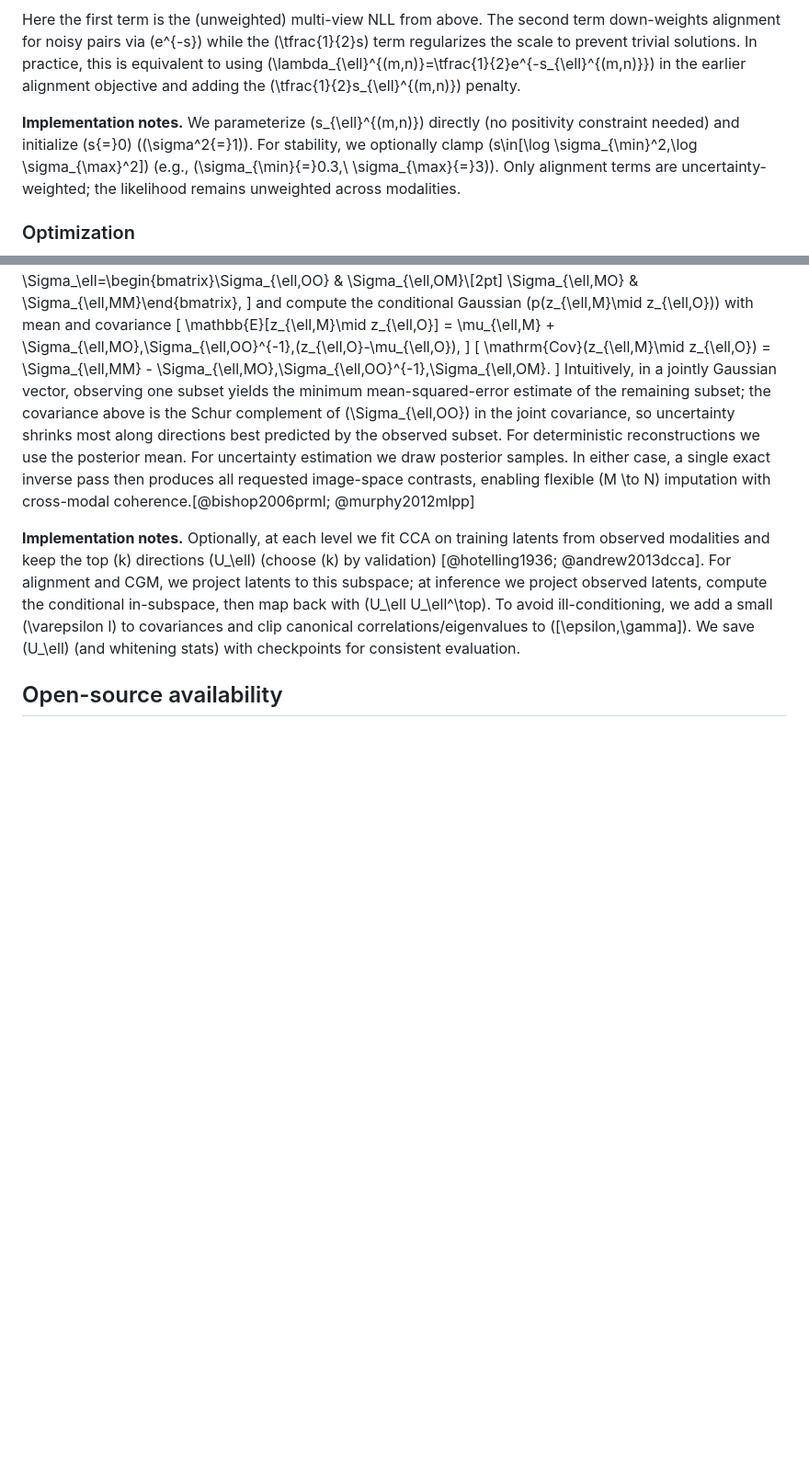
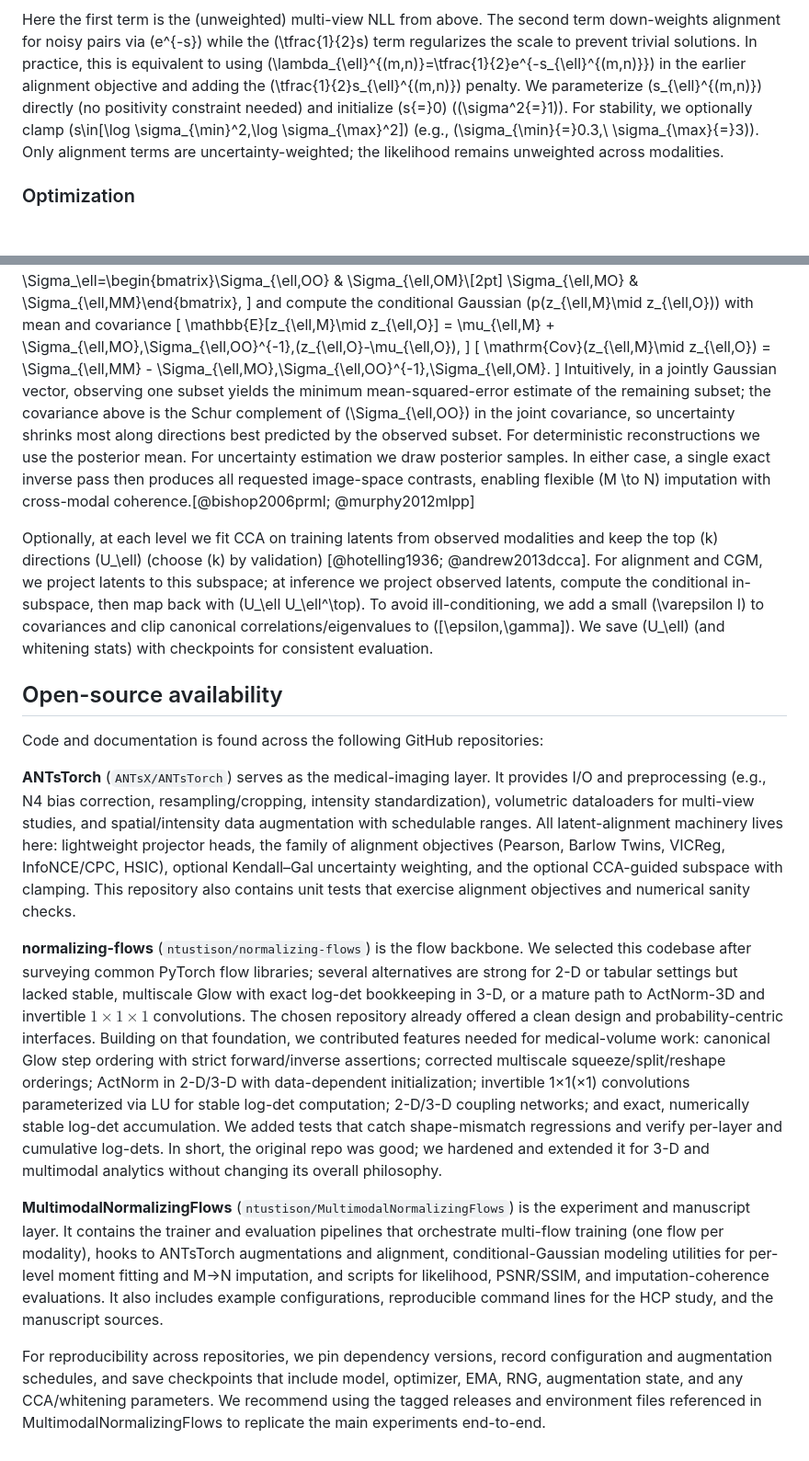
Before and after one commit to ntustison/LAMNrFlows, a Markdown page: Manuscript/methods.md, 2 parts joined by grey strips. Shown at 92% size. GitHub-like rendering; blank space fills up the shorter version.

Commit message:
ENH:  Open source availability

```diff
--- a/Manuscript/methods.md
+++ b/Manuscript/methods.md
@@ -123,8 +123,7 @@ term down-weights alignment for noisy pairs via \(e^{-s}\) while the
 practice, this is equivalent to using
 \(\lambda_{\ell}^{(m,n)}=\tfrac{1}{2}e^{-s_{\ell}^{(m,n)}}\) in the earlier
 alignment objective and adding the \(\tfrac{1}{2}s_{\ell}^{(m,n)}\) penalty.
-
-**Implementation notes.** We parameterize \(s_{\ell}^{(m,n)}\) directly (no
+We parameterize \(s_{\ell}^{(m,n)}\) directly (no
 positivity constraint needed) and initialize \(s{=}0\) (\(\sigma^2{=}1\)). For
 stability, we optionally clamp \(s\in[\log \sigma_{\min}^2,\log
 \sigma_{\max}^2]\) (e.g., \(\sigma_{\min}{=}0.3,\ \sigma_{\max}{=}3\)). Only
@@ -183,7 +182,7 @@ estimation we draw posterior samples. In either case, a single exact inverse
 pass then produces all requested image-space contrasts, enabling flexible
 \(M \to N\) imputation with cross-modal coherence.[@bishop2006prml; @murphy2012mlpp]
 
-**Implementation notes.** Optionally, at each level we fit
+Optionally, at each level we fit
 CCA on training latents from observed modalities and keep the top \(k\)
 directions \(U_\ell\) (choose \(k\) by validation) [@hotelling1936;
 @andrew2013dcca]. For alignment and CGM, we project latents to this subspace; at
@@ -195,6 +194,55 @@ for consistent evaluation.
 
 ## Open-source availability
 
+Code and documentation is found across the following GitHub repositories:
+
+**ANTsTorch** (``ANTsX/ANTsTorch``) serves as the medical-imaging
+layer. It provides I/O and preprocessing (e.g., N4 bias correction,
+resampling/cropping, intensity standardization), volumetric dataloaders for
+multi-view studies, and spatial/intensity data augmentation with schedulable
+ranges. All latent-alignment machinery lives here: lightweight projector heads,
+the family of alignment objectives (Pearson, Barlow Twins, VICReg, InfoNCE/CPC,
+HSIC), optional Kendall–Gal uncertainty weighting, and the optional CCA-guided
+subspace with clamping. This repository also contains unit tests that exercise
+alignment objectives and numerical sanity checks.
+
+**normalizing-flows** (``ntustison/normalizing-flows``) is the flow
+backbone. We selected this codebase after surveying common PyTorch flow
+libraries; several alternatives are strong for 2-D or tabular settings but
+lacked stable, multiscale Glow with exact log-det bookkeeping in 3-D, or a
+mature path to ActNorm-3D and invertible $1\times1\times1$ convolutions. The chosen
+repository already offered a clean design and probability-centric interfaces.
+Building on that foundation, we contributed features needed for medical-volume
+work: canonical Glow step ordering with strict forward/inverse assertions;
+corrected multiscale squeeze/split/reshape orderings; ActNorm in 2-D/3-D with
+data-dependent initialization; invertible 1×1(×1) convolutions parameterized via
+LU for stable log-det computation; 2-D/3-D coupling networks; and exact,
+numerically stable log-det accumulation. We added tests that catch
+shape-mismatch regressions and verify per-layer and cumulative log-dets. In
+short, the original repo was good; we hardened and extended it for 3-D and
+multimodal analytics without changing its overall philosophy.
+
+**MultimodalNormalizingFlows**
+(``ntustison/MultimodalNormalizingFlows``) is the experiment and
+manuscript layer. It contains the trainer and evaluation pipelines that
+orchestrate multi-flow training (one flow per modality), hooks to ANTsTorch
+augmentations and alignment, conditional-Gaussian modeling utilities for
+per-level moment fitting and M→N imputation, and scripts for likelihood,
+PSNR/SSIM, and imputation-coherence evaluations. It also includes example
+configurations, reproducible command lines for the HCP study, and the manuscript
+sources.
+
+For reproducibility across repositories, we pin dependency versions, record
+configuration and augmentation schedules, and save checkpoints that include
+model, optimizer, EMA, RNG, augmentation state, and any CCA/whitening
+parameters. We recommend using the tagged releases and environment files
+referenced in MultimodalNormalizingFlows to replicate the main experiments
+end-to-end.
+
+
+
+
+
 
 <!-- ## Software and reproducibility
 The codebase provides a **reproducible CLI** with YAML/argparse configuration, deterministic seeds, saved **checkpoints** (model, optimizer, EMA, RNG, augmentation state), and **unit tests** covering forward/inverse consistency (tolerance \(<10^{-6}\) in \(L_\infty\)), log‑det correctness (per‑layer and cumulative), and shape invariants across 2‑D/3‑D. Experiments can be resumed from checkpoints, and all metrics, schedules, and hyperparameters are stored for auditability. The implementation builds on `normflows` with added 3‑D layers and integrates ANTsTorch I/O and augmentation. -->
```
